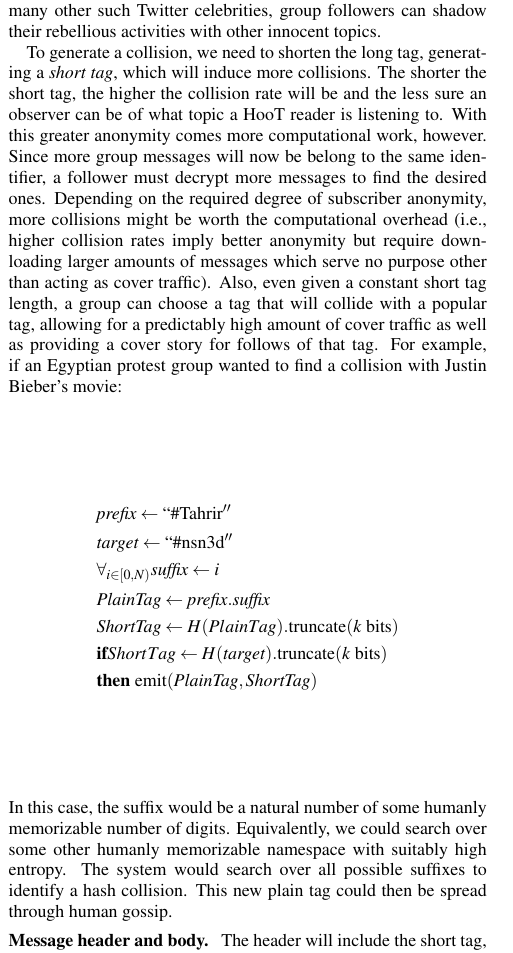
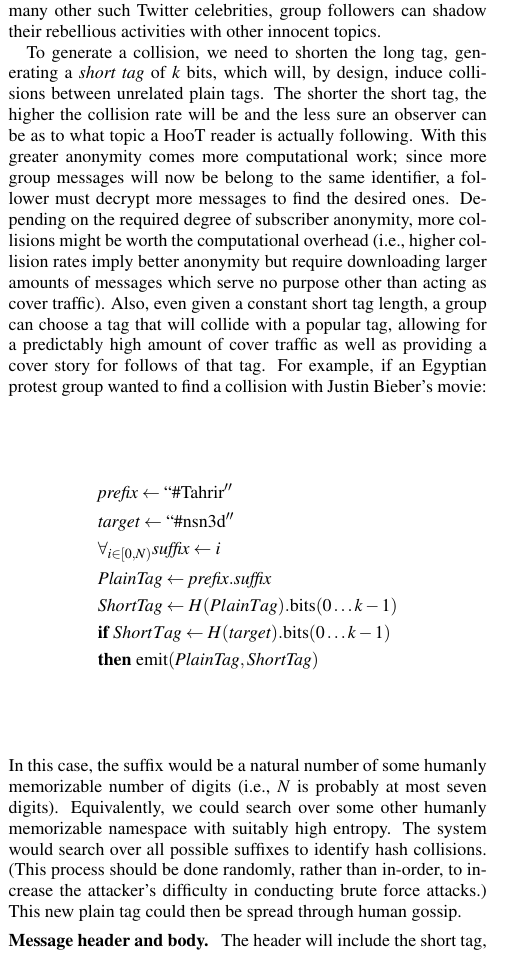
Before and after one commit to dbachrach/char140, a LaTeX paper (paper/hoot.tex, which reads paper/design.tex): part of one column of page 3 of 7, cut so that both start at the same text. Compiled offline with pdfLaTeX.

Commit message:
design tweaks

```diff
--- a/paper/design.tex
+++ b/paper/design.tex
@@ -8,19 +8,19 @@ To create an identifier, we must find a short set of bits that are derivable fro
 
 The protocol could simply use the long tag as an identifier, but this choice leads to several problems. First, to uphold our design goal of being concise and to fit within Twitter's 140 character limit, it is infeasible to use the full output of a hash function. Secondly, strong hash functions do not produce many collisions. If a group is communicating in secret, not only do we want to protect the content of the communication, but we would like to conceal subscription to a particular group. For example, a rebellion group wishes to communicate over Twitter using HooTs, but it can be dangerous for a supporter of the rebellion to listen and subscribe to the identifier of the group. If, however, the identifier of the group can collide with the identifier of a popular Internet topic, like Justin Bieber or many other such Twitter celebrities, group followers can shadow their rebellious activities with other innocent topics.
 
-To generate a collision, we need to shorten the long tag, generating a \textit{short tag}, which will induce more collisions. The shorter the short tag, the higher the collision rate will be and the less sure an observer can be of what topic a HooT reader is listening to. With this greater anonymity comes more computational work, however. Since more group messages will now be belong to the same identifier, a follower must decrypt more messages to find the desired ones. Depending on the required degree of subscriber anonymity, more collisions might be worth the computational overhead (i.e., higher collision rates imply better anonymity but require downloading larger amounts of messages which serve no purpose other than acting as cover traffic). Also, even given a constant short tag length, a group can choose a tag that will collide with a popular tag, allowing for a predictably high amount of cover traffic as well as providing a cover story for follows of that tag. For example, if an Egyptian protest group wanted to find a collision with Justin Bieber's movie:
+To generate a collision, we need to shorten the long tag, generating a \textit{short tag} of $k$ bits, which will, by design, induce collisions between unrelated plain tags. The shorter the short tag, the higher the collision rate will be and the less sure an observer can be as to what topic a HooT reader is actually following. With this greater anonymity comes more computational work; since more group messages will now be belong to the same identifier, a follower must decrypt more messages to find the desired ones. Depending on the required degree of subscriber anonymity, more collisions might be worth the computational overhead (i.e., higher collision rates imply better anonymity but require downloading larger amounts of messages which serve no purpose other than acting as cover traffic). Also, even given a constant short tag length, a group can choose a tag that will collide with a popular tag, allowing for a predictably high amount of cover traffic as well as providing a cover story for follows of that tag. For example, if an Egyptian protest group wanted to find a collision with Justin Bieber's movie:
 %
 \begin{align*}
 & \mathit{prefix} \leftarrow  ``\mathrm{\#Tahrir}'' \\
 & \mathit{target} \leftarrow ``\mathrm{\#nsn3d}'' \\
 & \forall_{i \in [0, N)}  \mathit{suffix} \leftarrow i \\
 & \mathit{PlainTag} \leftarrow  \mathit{prefix}.\mathit{suffix} \\
-& \mathit{ShortTag} \leftarrow H({\mathit PlainTag}).\mathrm{truncate}(k\ \mathrm{bits}) \\
-& \mathbf{if} {\mathit ShortTag} \leftarrow H(\mathit{target}).\mathrm{truncate}(k\ \mathrm{bits})\\
+& \mathit{ShortTag} \leftarrow H({\mathit PlainTag}).\mathrm{bits}(0 \ldots k-1) \\
+& \mathbf{if}\ {\mathit ShortTag} \leftarrow H(\mathit{target}).\mathrm{bits}(0 \ldots k-1)\\
 & \mathbf{then}\ \mathrm{emit} (\mathit{PlainTag} , {\mathit{ShortTag}})
 \end{align*}
 %
-In this case, the suffix would be a natural number of some humanly memorizable number of digits. Equivalently, we could search over some other humanly memorizable namespace with suitably high entropy. The system would search over all possible suffixes to identify a hash collision. This new plain tag could then be spread through human gossip.
+In this case, the suffix would be a natural number of some humanly memorizable number of digits (i.e., $N$ is probably at most seven digits). Equivalently, we could search over some other humanly memorizable namespace with suitably high entropy. The system would search over all possible suffixes to identify hash collisions. (This process should be done randomly, rather than in-order, to increase the attacker's difficulty in conducting brute force attacks.) This new plain tag could then be spread through human gossip.
 
 \paragraphX{Message header and body.}
 The header will include the short tag, to ensure that hashtag searches can find the message. It must also include the necessary information for somebody who knows the plain tag to properly decrypt and verify the integrity of the message.
```
Also changed, not shown: paper/design.tex (6 more changed lines).
